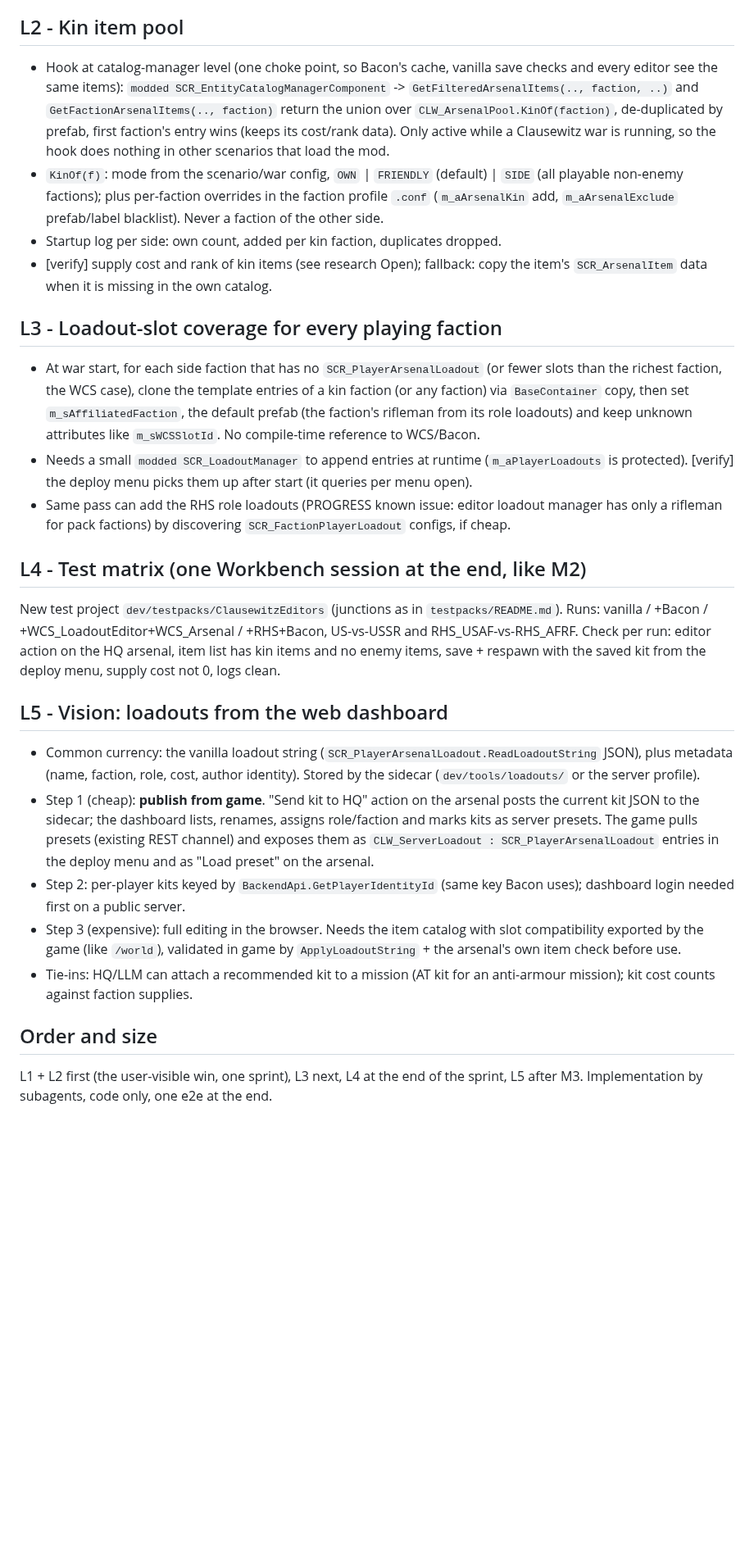
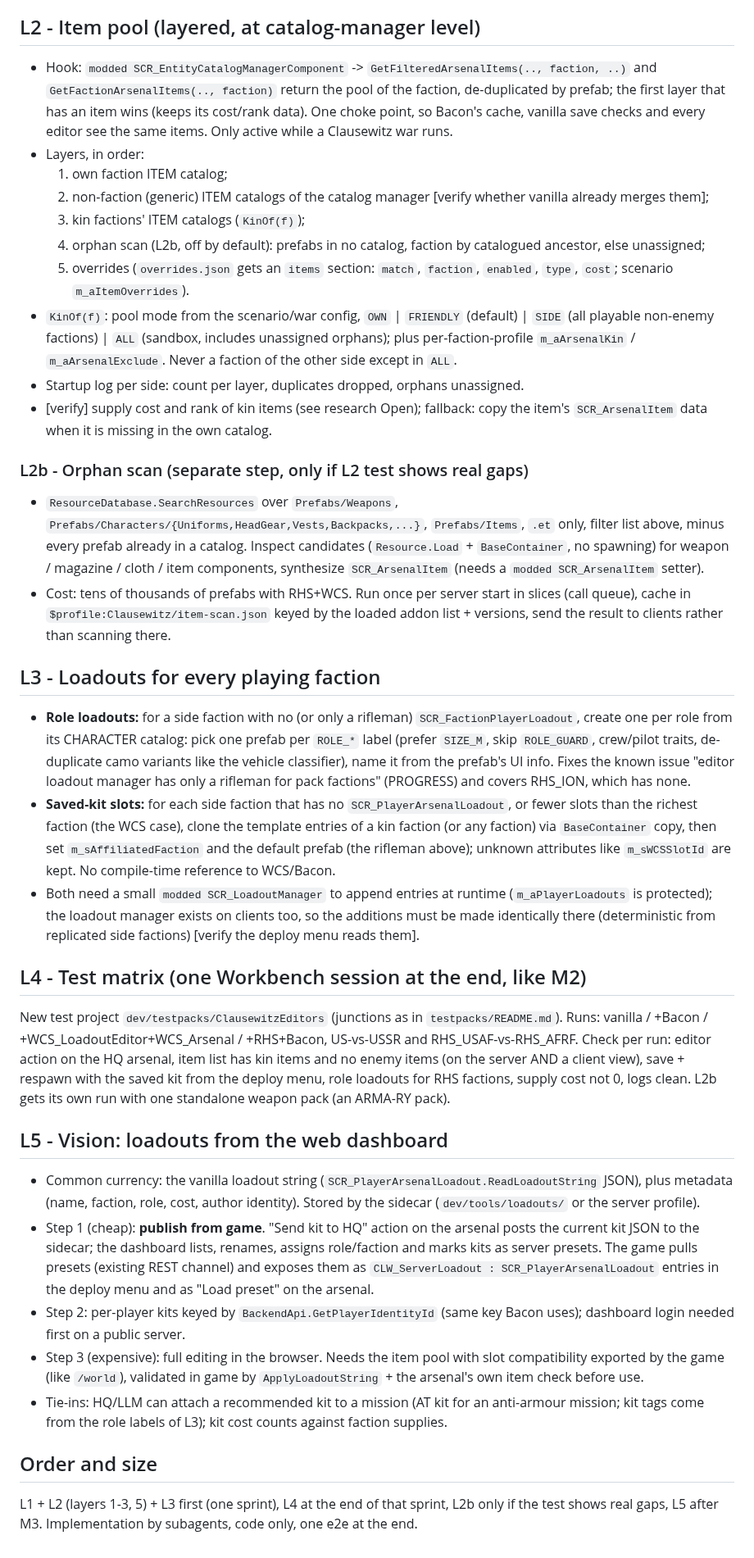
Before and after one commit to underlines/reforger-clausewitz, a Markdown page: dev/notes/loadouts-arsenal-plan.md, the part around one of its changes. Shown at 82% size. Drawn GitHub-style; blank space fills up the shorter version.

Commit message:
docs: loadout plan reviewed against the asset discovery note (layered pool, role loadouts from character catalogs, client determinism)
Co-Authored-By: Claude Opus 5.5 <noreply@anthropic.com>

```diff
--- a/dev/notes/loadouts-arsenal-plan.md
+++ b/dev/notes/loadouts-arsenal-plan.md
@@ -21,28 +54,44 @@ from the enemy side. That is the data-driven version of "RU weapons only for RU"
 - Deploy menu: show the faction's `SCR_PlayerArsenalLoadout` (the saved kit) next to the role loadouts; auto spawn keeps skipping it.
 
-## L2 - Kin item pool
-- Hook at catalog-manager level (one choke point, so Bacon's cache, vanilla save checks and every editor see the same items):
-  `modded SCR_EntityCatalogManagerComponent` -> `GetFilteredArsenalItems(.., faction, ..)` and `GetFactionArsenalItems(.., faction)` return the
-  union over `CLW_ArsenalPool.KinOf(faction)`, de-duplicated by prefab, first faction's entry wins (keeps its cost/rank data).
-  Only active while a Clausewitz war is running, so the hook does nothing in other scenarios that load the mod.
-- `KinOf(f)`: mode from the scenario/war config, `OWN` | `FRIENDLY` (default) | `SIDE` (all playable non-enemy factions); plus per-faction
-  overrides in the faction profile `.conf` (`m_aArsenalKin` add, `m_aArsenalExclude` prefab/label blacklist). Never a faction of the other side.
-- Startup log per side: own count, added per kin faction, duplicates dropped.
+## L2 - Item pool (layered, at catalog-manager level)
+- Hook: `modded SCR_EntityCatalogManagerComponent` -> `GetFilteredArsenalItems(.., faction, ..)` and `GetFactionArsenalItems(.., faction)` return
+  the pool of the faction, de-duplicated by prefab; the first layer that has an item wins (keeps its cost/rank data). One choke point, so Bacon's
+  cache, vanilla save checks and every editor see the same items. Only active while a Clausewitz war runs.
+- Layers, in order:
+  1. own faction ITEM catalog;
+  2. non-faction (generic) ITEM catalogs of the catalog manager [verify whether vanilla already merges them];
+  3. kin factions' ITEM catalogs (`KinOf(f)`);
+  4. orphan scan (L2b, off by default): prefabs in no catalog, faction by catalogued ancestor, else unassigned;
+  5. overrides (`overrides.json` gets an `items` section: `match`, `faction`, `enabled`, `type`, `cost`; scenario `m_aItemOverrides`).
+- `KinOf(f)`: pool mode from the scenario/war config, `OWN` | `FRIENDLY` (default) | `SIDE` (all playable non-enemy factions) | `ALL`
+  (sandbox, includes unassigned orphans); plus per-faction-profile `m_aArsenalKin` / `m_aArsenalExclude`. Never a faction of the other side
+  except in `ALL`.
+- Startup log per side: count per layer, duplicates dropped, orphans unassigned.
 - [verify] supply cost and rank of kin items (see research Open); fallback: copy the item's `SCR_ArsenalItem` data when it is missing in the own catalog.
 
-## L3 - Loadout-slot coverage for every playing faction
-- At war start, for each side faction that has no `SCR_PlayerArsenalLoadout` (or fewer slots than the richest faction, the WCS case), clone the
-  template entries of a kin faction (or any faction) via `BaseContainer` copy, then set `m_sAffiliatedFaction`, the default prefab (the faction's
-  rifleman from its role loadouts) and keep unknown attributes like `m_sWCSSlotId`. No compile-time reference to WCS/Bacon.
-- Needs a small `modded SCR_LoadoutManager` to append entries at runtime (`m_aPlayerLoadouts` is protected). [verify] the deploy menu picks
-  them up after start (it queries per menu open).
-- Same pass can add the RHS role loadouts (PROGRESS known issue: editor loadout manager has only a rifleman for pack factions) by discovering
-  `SCR_FactionPlayerLoadout` configs, if cheap.
+### L2b - Orphan scan (separate step, only if L2 test shows real gaps)
+- `ResourceDatabase.SearchResources` over `Prefabs/Weapons`, `Prefabs/Characters/{Uniforms,HeadGear,Vests,Backpacks,...}`, `Prefabs/Items`,
+  `.et` only, filter list above, minus every prefab already in a catalog. Inspect candidates (`Resource.Load` + `BaseContainer`, no spawning)
+  for weapon / magazine / cloth / item components, synthesize `SCR_ArsenalItem` (needs a `modded SCR_ArsenalItem` setter).
+- Cost: tens of thousands of prefabs with RHS+WCS. Run once per server start in slices (call queue), cache in `$profile:Clausewitz/item-scan.json`
+  keyed by the loaded addon list + versions, send the result to clients rather than scanning there.
+
+## L3 - Loadouts for every playing faction
+- **Role loadouts:** for a side faction with no (or only a rifleman) `SCR_FactionPlayerLoadout`, create one per role from its CHARACTER catalog:
+  pick one prefab per `ROLE_*` label (prefer `SIZE_M`, skip `ROLE_GUARD`, crew/pilot traits, de-duplicate camo variants like the vehicle
+  classifier), name it from the prefab's UI info. Fixes the known issue "editor loadout manager has only a rifleman for pack factions"
+  (PROGRESS) and covers RHS_ION, which has none.
+- **Saved-kit slots:** for each side faction that has no `SCR_PlayerArsenalLoadout`, or fewer slots than the richest faction (the WCS case),
+  clone the template entries of a kin faction (or any faction) via `BaseContainer` copy, then set `m_sAffiliatedFaction` and the default prefab
+  (the rifleman above); unknown attributes like `m_sWCSSlotId` are kept. No compile-time reference to WCS/Bacon.
+- Both need a small `modded SCR_LoadoutManager` to append entries at runtime (`m_aPlayerLoadouts` is protected); the loadout manager exists on
+  clients too, so the additions must be made identically there (deterministic from replicated side factions) [verify the deploy menu reads them].
 
 ## L4 - Test matrix (one Workbench session at the end, like M2)
 New test project `dev/testpacks/ClausewitzEditors` (junctions as in `testpacks/README.md`). Runs: vanilla / +Bacon / +WCS_LoadoutEditor+WCS_Arsenal
 / +RHS+Bacon, US-vs-USSR and RHS_USAF-vs-RHS_AFRF. Check per run: editor action on the HQ arsenal, item list has kin items and no enemy
-items, save + respawn with the saved kit from the deploy menu, supply cost not 0, logs clean.
+items (on the server AND a client view), save + respawn with the saved kit from the deploy menu, role loadouts for RHS factions, supply cost
+not 0, logs clean. L2b gets its own run with one standalone weapon pack (an ARMA-RY pack).
 
 ## L5 - Vision: loadouts from the web dashboard
 - Common currency: the vanilla loadout string (`SCR_PlayerArsenalLoadout.ReadLoadoutString` JSON), plus metadata (name, faction, role, cost,
@@ -51,10 +100,11 @@ items, save + respawn with the saved kit from the deploy menu, supply cost not 0
   renames, assigns role/faction and marks kits as server presets. The game pulls presets (existing REST channel) and exposes them as
   `CLW_ServerLoadout : SCR_PlayerArsenalLoadout` entries in the deploy menu and as "Load preset" on the arsenal.
 - Step 2: per-player kits keyed by `BackendApi.GetPlayerIdentityId` (same key Bacon uses); dashboard login needed first on a public server.
-- Step 3 (expensive): full editing in the browser. Needs the item catalog with slot compatibility exported by the game (like `/world`), validated
+- Step 3 (expensive): full editing in the browser. Needs the item pool with slot compatibility exported by the game (like `/world`), validated
   in game by `ApplyLoadoutString` + the arsenal's own item check before use.
-- Tie-ins: HQ/LLM can attach a recommended kit to a mission (AT kit for an anti-armour mission); kit cost counts against faction supplies.
+- Tie-ins: HQ/LLM can attach a recommended kit to a mission (AT kit for an anti-armour mission; kit tags come from the role labels of L3);
+  kit cost counts against faction supplies.
 
 ## Order and size
-L1 + L2 first (the user-visible win, one sprint), L3 next, L4 at the end of the sprint, L5 after M3. Implementation by subagents, code only,
-one e2e at the end.
+L1 + L2 (layers 1-3, 5) + L3 first (one sprint), L4 at the end of that sprint, L2b only if the test shows real gaps, L5 after M3.
+Implementation by subagents, code only, one e2e at the end.
```
Also changed, not shown: other parts of dev/notes/loadouts-arsenal-plan.md (+37 -4 lines), dev/research/mod-agnostic-asset-discovery.md (added, +335 -0 lines).
